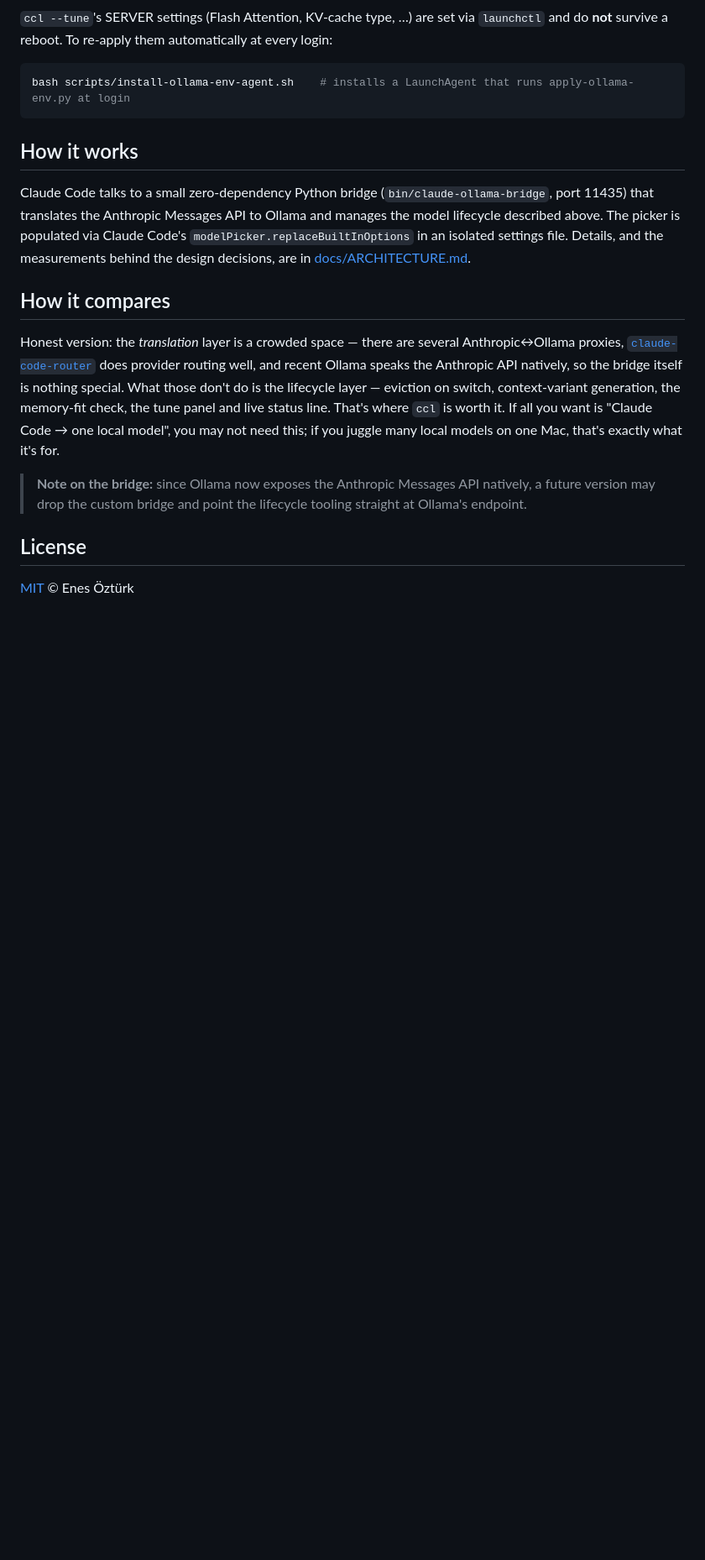
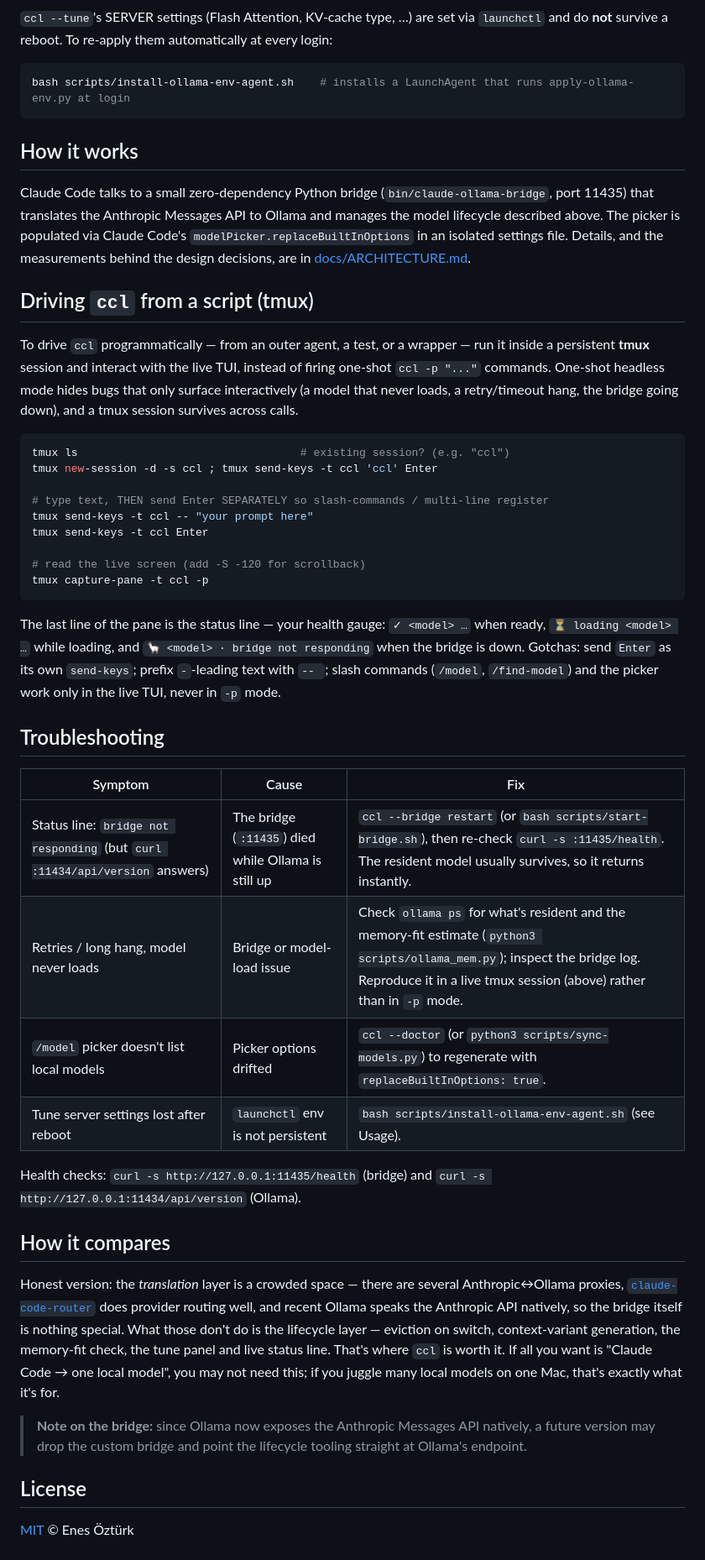
Before and after one commit to nsozturk/claude-code-local, a Markdown page: README.md, the part around the change. Shown at 84% size. Drawn GitHub-style; blank space fills up the shorter version.

Commit message:
docs: add tmux scripted-driving method and a Troubleshooting section
Document driving ccl inside a persistent tmux session (send-keys/capture-pane)
instead of one-shot `-p`, which hides interactive-only bugs. Add a Troubleshooting
table covering "bridge not responding", model-load hangs, picker drift, and lost
tune settings.

Co-Authored-By: Claude Opus 5.5 (1M context) <noreply@anthropic.com>

````diff
--- a/README.md
+++ b/README.md
@@ -131,6 +131,44 @@ The picker is populated via Claude Code's `modelPicker.replaceBuiltInOptions` in
 file. Details, and the measurements behind the design decisions, are in
 [docs/ARCHITECTURE.md](docs/ARCHITECTURE.md).
 
+## Driving `ccl` from a script (tmux)
+
+To drive `ccl` programmatically — from an outer agent, a test, or a wrapper — run it
+inside a persistent **tmux** session and interact with the live TUI, instead of firing
+one-shot `ccl -p "..."` commands. One-shot headless mode hides bugs that only surface
+interactively (a model that never loads, a retry/timeout hang, the bridge going down),
+and a tmux session survives across calls.
+
+```bash
+tmux ls                                  # existing session? (e.g. "ccl")
+tmux new-session -d -s ccl ; tmux send-keys -t ccl 'ccl' Enter
+
+# type text, THEN send Enter SEPARATELY so slash-commands / multi-line register
+tmux send-keys -t ccl -- "your prompt here"
+tmux send-keys -t ccl Enter
+
+# read the live screen (add -S -120 for scrollback)
+tmux capture-pane -t ccl -p
+```
+
+The last line of the pane is the status line — your health gauge: `✓ <model> …` when
+ready, `⏳ loading <model> …` while loading, and `🦙 <model> · bridge not responding`
+when the bridge is down. Gotchas: send `Enter` as its own `send-keys`; prefix
+`-`-leading text with `-- `; slash commands (`/model`, `/find-model`) and the picker
+work only in the live TUI, never in `-p` mode.
+
+## Troubleshooting
+
+| Symptom | Cause | Fix |
+|---|---|---|
+| Status line: `bridge not responding` (but `curl :11434/api/version` answers) | The bridge (`:11435`) died while Ollama is still up | `ccl --bridge restart` (or `bash scripts/start-bridge.sh`), then re-check `curl -s :11435/health`. The resident model usually survives, so it returns instantly. |
+| Retries / long hang, model never loads | Bridge or model-load issue | Check `ollama ps` for what's resident and the memory-fit estimate (`python3 scripts/ollama_mem.py`); inspect the bridge log. Reproduce it in a live tmux session (above) rather than in `-p` mode. |
+| `/model` picker doesn't list local models | Picker options drifted | `ccl --doctor` (or `python3 scripts/sync-models.py`) to regenerate with `replaceBuiltInOptions: true`. |
+| Tune server settings lost after reboot | `launchctl` env is not persistent | `bash scripts/install-ollama-env-agent.sh` (see Usage). |
+
+Health checks: `curl -s http://127.0.0.1:11435/health` (bridge) and
+`curl -s http://127.0.0.1:11434/api/version` (Ollama).
+
 ## How it compares
 
 Honest version: the *translation* layer is a crowded space — there are several Anthropic↔Ollama
````
